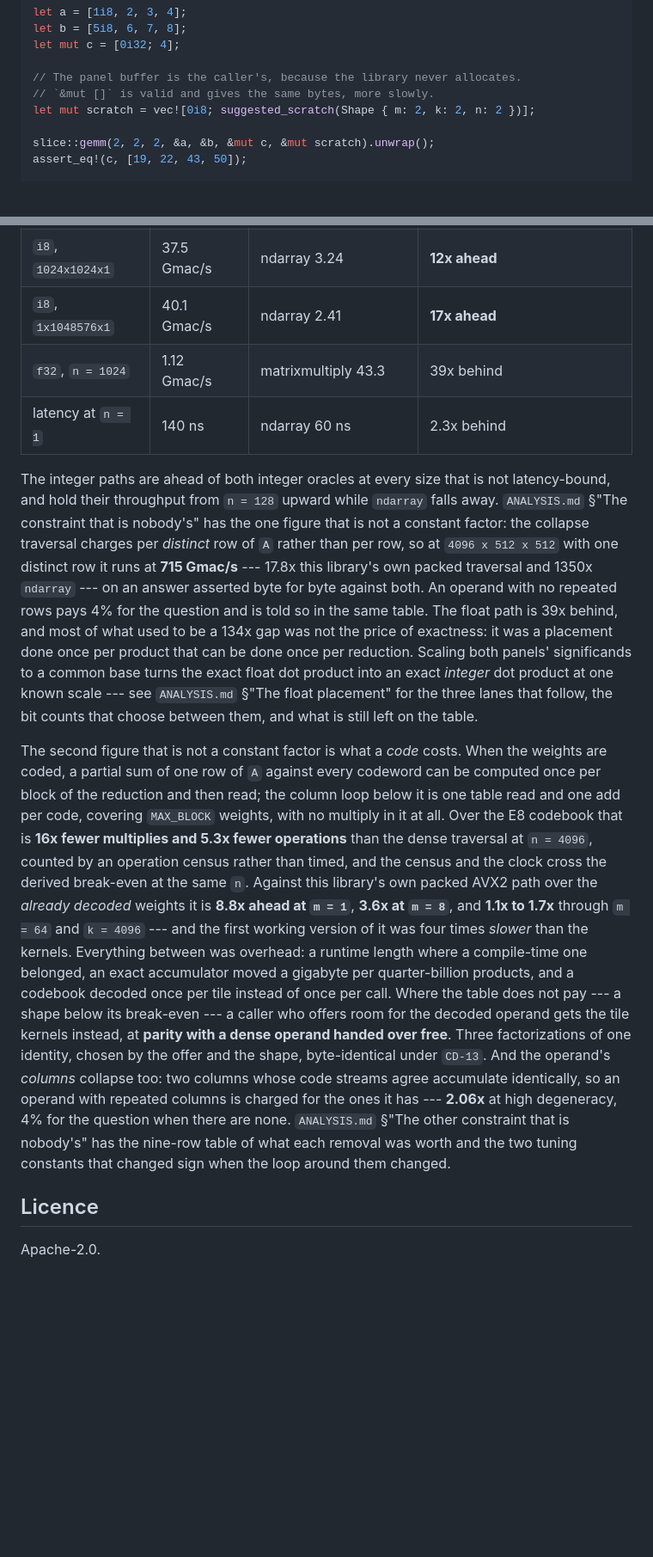
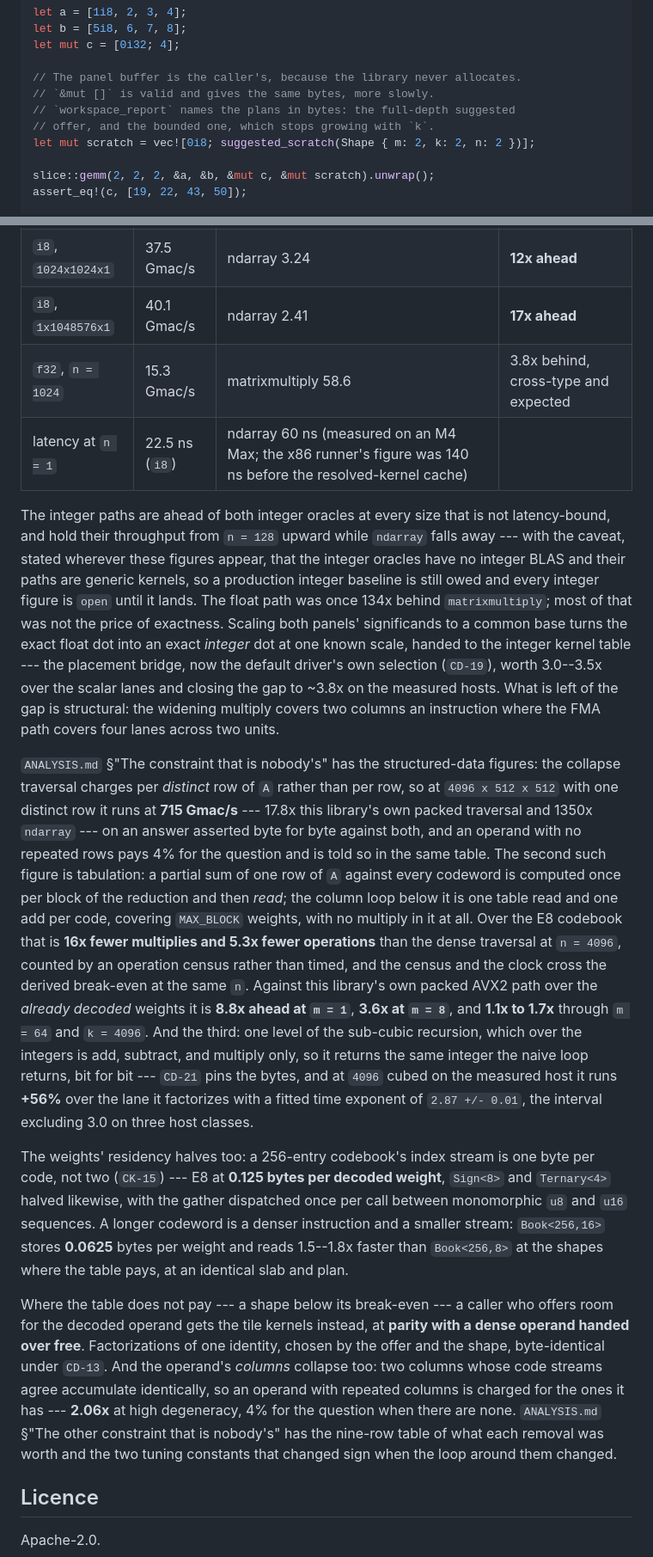
Before and after one commit to UOR-Foundation/uor-matmul, a Markdown page: README.md, 2 parts joined by grey strips. Shown at 86% size. Drawn GitHub-style; blank space fills up the shorter version.

Commit message:
README: the figures catch up with the tree
The performance section was three changes behind: the float figure
predated the placement bridge (39x behind, where the bridged default
measures 3.0--3.5x over the scalar lanes and ~3.8x to matrixmultiply on
the measured hosts), the latency figure predated the resolved-kernel
cache (140 ns on the x86 runner; 22.5 ns for i8 on the dev host), and
the year's new factorizations were invisible --- the sub-cubic
recursion as the third non-constant-factor figure (CD-21, +56% over its
lane at 4096 cubed, the interval excluding 3.0 on three host classes),
the u8 index streams (E8 at its claimed 0.125 bytes per weight, CK-15),
the block-16 pricing, and the bounded workspace plans. The section now
also carries the discipline the phase settled on: arbitrary-data and
structured-data results in separate named sections, and the integer
oracles' caveat stated beside the margins (no integer BLAS, a
production baseline still owed, every figure open). The layout table
gains the Cortex-M executor, the std section names the gemm crate's own
feature for direct consumers, and the quick-start points at
workspace_report. The README's own examples still compile: 4/4
doctests pass.

```diff
--- a/README.md
+++ b/README.md
@@ -31,6 +31,8 @@ let mut c = [0i32; 4];
 
 // The panel buffer is the caller's, because the library never allocates.
 // `&mut []` is valid and gives the same bytes, more slowly.
+// `workspace_report` names the plans in bytes: the full-depth suggested
+// offer, and the bounded one, which stops growing with `k`.
 let mut scratch = vec![0i8; suggested_scratch(Shape { m: 2, k: 2, n: 2 })];
 
 slice::gemm(2, 2, 2, &a, &b, &mut c, &mut scratch).unwrap();
@@ -300,48 +311,63 @@ two-core runner with AVX2:
 | `i32`, `n = 1024` | 29.1 Gmac/s | nalgebra 4.58 | **6.3x ahead** |
 | `i8`, `1024x1024x1` | 37.5 Gmac/s | ndarray 3.24 | **12x ahead** |
 | `i8`, `1x1048576x1` | 40.1 Gmac/s | ndarray 2.41 | **17x ahead** |
-| `f32`, `n = 1024` | 1.12 Gmac/s | matrixmultiply 43.3 | 39x behind |
-| latency at `n = 1` | 140 ns | ndarray 60 ns | 2.3x behind |
+| `f32`, `n = 1024` | 15.3 Gmac/s | matrixmultiply 58.6 | 3.8x behind, cross-type and expected |
+| latency at `n = 1` | 22.5 ns (`i8`) | ndarray 60 ns (measured on an M4 Max; the x86 runner's figure was 140 ns before the resolved-kernel cache) | |
 
 The integer paths are ahead of both integer oracles at every size that is not
 latency-bound, and hold their throughput from `n = 128` upward while `ndarray`
-falls away. `ANALYSIS.md` §"The constraint that is nobody's" has the
-one figure that is not a constant factor: the collapse traversal charges per
-*distinct* row of `A` rather than per row, so at `4096 x 512 x 512` with one
-distinct row it runs at **715 Gmac/s** --- 17.8x this library's own packed
-traversal and 1350x `ndarray` --- on an answer asserted byte for byte against
-both. An operand with no repeated rows pays 4% for the question and is told so in
-the same table. The float path is 39x behind, and most of what used to be a 134x gap was not the
-price of exactness: it was a placement done once per product that can be done
-once per reduction. Scaling both panels' significands to a common base turns the
-exact float dot product into an exact *integer* dot product at one known scale
---- see `ANALYSIS.md` §"The float placement" for the three lanes that follow, the
-bit counts that choose between them, and what is still left on the table.
+falls away --- with the caveat, stated wherever these figures appear, that the
+integer oracles have no integer BLAS and their paths are generic kernels, so a
+production integer baseline is still owed and every integer figure is `open`
+until it lands. The float path was once 134x behind `matrixmultiply`; most of
+that was not the price of exactness. Scaling both panels' significands to a
+common base turns the exact float dot into an exact *integer* dot at one known
+scale, handed to the integer kernel table --- the placement bridge, now the
+default driver's own selection (`CD-19`), worth 3.0--3.5x over the scalar lanes
+and closing the gap to ~3.8x on the measured hosts. What is left of the gap is
+structural: the widening multiply covers two columns an instruction where the
+FMA path covers four lanes across two units.
 
-The second figure that is not a constant factor is what a *code* costs. When the
-weights are coded, a partial sum of one row of `A` against every codeword can be
-computed once per block of the reduction and then read; the column loop below it
-is one table read and one add per code, covering `MAX_BLOCK` weights, with no
-multiply in it at all. Over the E8 codebook that is **16x fewer multiplies and
-5.3x fewer operations** than the dense traversal at `n = 4096`, counted by an
-operation census rather than timed, and the census and the clock cross the
-derived break-even at the same `n`. Against this library's own packed AVX2 path
-over the *already decoded* weights it is **8.8x ahead at `m = 1`**, **3.6x at
-`m = 8`**, and **1.1x to 1.7x** through `m = 64` and `k = 4096` --- and the first
-working version of it was four times *slower* than the kernels. Everything between
-was overhead: a runtime length where a compile-time one belonged, an exact
-accumulator moved a gigabyte per quarter-billion products, and a codebook decoded
-once per tile instead of once per call. Where the table does not pay --- a shape below its break-even --- a caller
-who offers room for the decoded operand gets the tile kernels instead, at
-**parity with a dense operand handed over free**. Three factorizations of one
-identity, chosen by the offer and the shape, byte-identical under `CD-13`. And
-the operand's *columns* collapse too: two columns whose code streams agree
-accumulate identically, so an operand with repeated columns is charged for the
-ones it has --- **2.06x** at high degeneracy, 4% for the question when there are
-none.
-`ANALYSIS.md` §"The other constraint that is nobody's" has the nine-row table of
-what each removal was worth and the two tuning constants that changed sign when
-the loop around them changed.
+`ANALYSIS.md` §"The constraint that is nobody's" has the structured-data
+figures: the collapse traversal charges per *distinct* row of `A` rather than
+per row, so at `4096 x 512 x 512` with one distinct row it runs at **715
+Gmac/s** --- 17.8x this library's own packed traversal and 1350x `ndarray` ---
+on an answer asserted byte for byte against both, and an operand with no
+repeated rows pays 4% for the question and is told so in the same table. The
+second such figure is tabulation: a partial sum of one row of `A` against every
+codeword is computed once per block of the reduction and then *read*; the
+column loop below it is one table read and one add per code, covering
+`MAX_BLOCK` weights, with no multiply in it at all. Over the E8 codebook that
+is **16x fewer multiplies and 5.3x fewer operations** than the dense traversal
+at `n = 4096`, counted by an operation census rather than timed, and the census
+and the clock cross the derived break-even at the same `n`. Against this
+library's own packed AVX2 path over the *already decoded* weights it is **8.8x
+ahead at `m = 1`**, **3.6x at `m = 8`**, and **1.1x to 1.7x** through `m = 64`
+and `k = 4096`. And the third: one level of the sub-cubic recursion, which over
+the integers is add, subtract, and multiply only, so it returns the same
+integer the naive loop returns, bit for bit --- `CD-21` pins the bytes, and at
+`4096` cubed on the measured host it runs **+56%** over the lane it factorizes
+with a fitted time exponent of `2.87 +/- 0.01`, the interval excluding 3.0 on
+three host classes.
+
+The weights' residency halves too: a 256-entry codebook's index stream is one
+byte per code, not two (`CK-15`) --- E8 at **0.125 bytes per decoded weight**,
+`Sign<8>` and `Ternary<4>` halved likewise, with the gather dispatched once per
+call between monomorphic `u8` and `u16` sequences. A longer codeword is a
+denser instruction and a smaller stream: `Book<256,16>` stores **0.0625**
+bytes per weight and reads 1.5--1.8x faster than `Book<256,8>` at the shapes
+where the table pays, at an identical slab and plan.
+
+Where the table does not pay --- a shape below its break-even --- a caller who
+offers room for the decoded operand gets the tile kernels instead, at **parity
+with a dense operand handed over free**. Factorizations of one identity, chosen
+by the offer and the shape, byte-identical under `CD-13`. And the operand's
+*columns* collapse too: two columns whose code streams agree accumulate
+identically, so an operand with repeated columns is charged for the ones it has
+--- **2.06x** at high degeneracy, 4% for the question when there are none.
+`ANALYSIS.md` §"The other constraint that is nobody's" has the nine-row table
+of what each removal was worth and the two tuning constants that changed sign
+when the loop around them changed.
 
 ## Licence
 
```
Also changed, not shown: other parts of README.md (+12 -3 lines).
